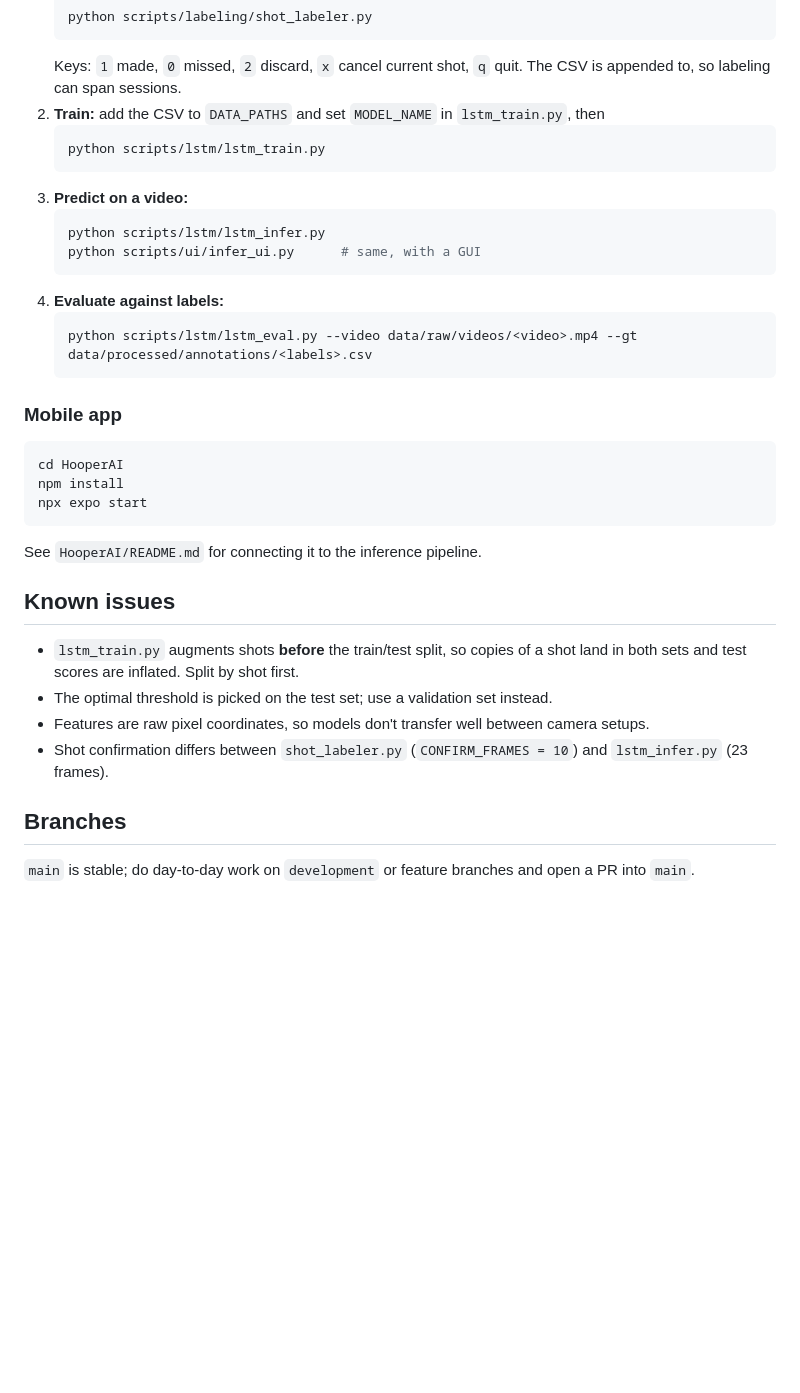
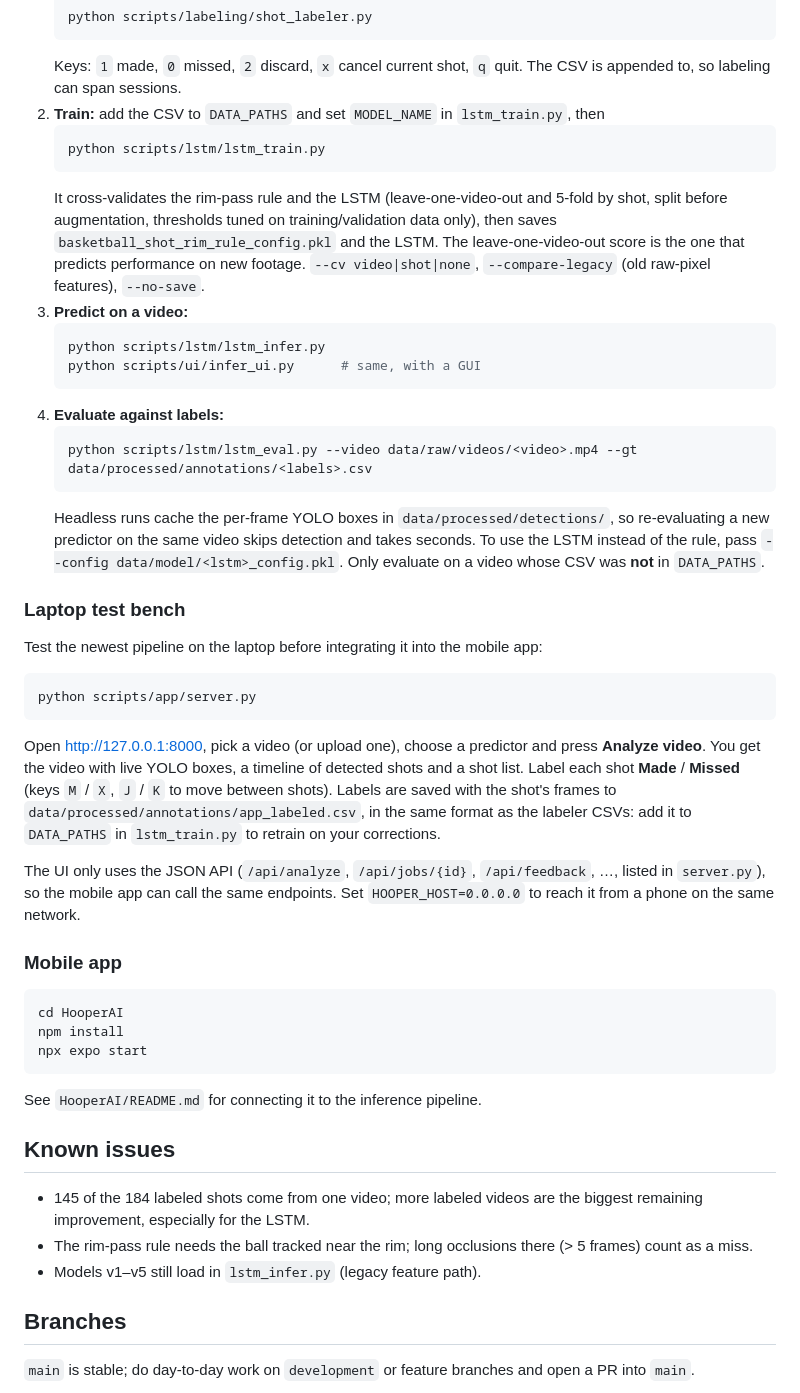
Before and after one commit to TomsFridrihsons/Basketball_shot_analytics_CV, a Markdown page: README.md, the part around one of its changes. Drawn GitHub-style; blank space fills up the shorter version.

Commit message:
Document rim-pass rule, LSTM v7 results and the laptop test bench
Co-Authored-By: Claude Opus 5.5 <noreply@anthropic.com>

````diff
--- a/README.md
+++ b/README.md
@@ -81,6 +115,11 @@ top; the default paths come from `scripts/paths.py`.
    ```bash
    python scripts/lstm/lstm_train.py
    ```
+   It cross-validates the rim-pass rule and the LSTM (leave-one-video-out and 5-fold by
+   shot, split before augmentation, thresholds tuned on training/validation data only),
+   then saves `basketball_shot_rim_rule_config.pkl` and the LSTM.
+   The leave-one-video-out score is the one that predicts performance on new footage.
+   `--cv video|shot|none`, `--compare-legacy` (old raw-pixel features), `--no-save`.
 3. **Predict on a video:**
    ```bash
    python scripts/lstm/lstm_infer.py
@@ -90,6 +129,29 @@ top; the default paths come from `scripts/paths.py`.
    ```bash
    python scripts/lstm/lstm_eval.py --video data/raw/videos/<video>.mp4 --gt data/processed/annotations/<labels>.csv
    ```
+   Headless runs cache the per-frame YOLO boxes in `data/processed/detections/`, so
+   re-evaluating a new predictor on the same video skips detection and takes seconds.
+   To use the LSTM instead of the rule, pass `--config data/model/<lstm>_config.pkl`.
+   Only evaluate on a video whose CSV was **not** in `DATA_PATHS`.
+
+### Laptop test bench
+
+Test the newest pipeline on the laptop before integrating it into the mobile app:
+
+```bash
+python scripts/app/server.py
+```
+
+Open <http://127.0.0.1:8000>, pick a video (or upload one), choose a predictor and press
+**Analyze video**. You get the video with live YOLO boxes, a timeline of detected shots
+and a shot list. Label each shot **Made** / **Missed** (keys `M` / `X`, `J` / `K` to move
+between shots). Labels are saved with the shot's frames to
+`data/processed/annotations/app_labeled.csv`, in the same format as the labeler CSVs:
+add it to `DATA_PATHS` in `lstm_train.py` to retrain on your corrections.
+
+The UI only uses the JSON API (`/api/analyze`, `/api/jobs/{id}`, `/api/feedback`, …,
+listed in `server.py`), so the mobile app can call the same endpoints. Set
+`HOOPER_HOST=0.0.0.0` to reach it from a phone on the same network.
 
 ### Mobile app
 
@@ -103,12 +165,11 @@ See `HooperAI/README.md` for connecting it to the inference pipeline.
 
 ## Known issues
 
-- `lstm_train.py` augments shots **before** the train/test split, so copies of a shot
-  land in both sets and test scores are inflated. Split by shot first.
-- The optimal threshold is picked on the test set; use a validation set instead.
-- Features are raw pixel coordinates, so models don't transfer well between camera setups.
-- Shot confirmation differs between `shot_labeler.py` (`CONFIRM_FRAMES = 10`) and
-  `lstm_infer.py` (23 frames).
+- 145 of the 184 labeled shots come from one video; more labeled videos are the
+  biggest remaining improvement, especially for the LSTM.
+- The rim-pass rule needs the ball tracked near the rim; long occlusions there
+  (> 5 frames) count as a miss.
+- Models v1–v5 still load in `lstm_infer.py` (legacy feature path).
 
 ## Branches
 
````
Also changed, not shown: other parts of README.md (+42 -8 lines).
